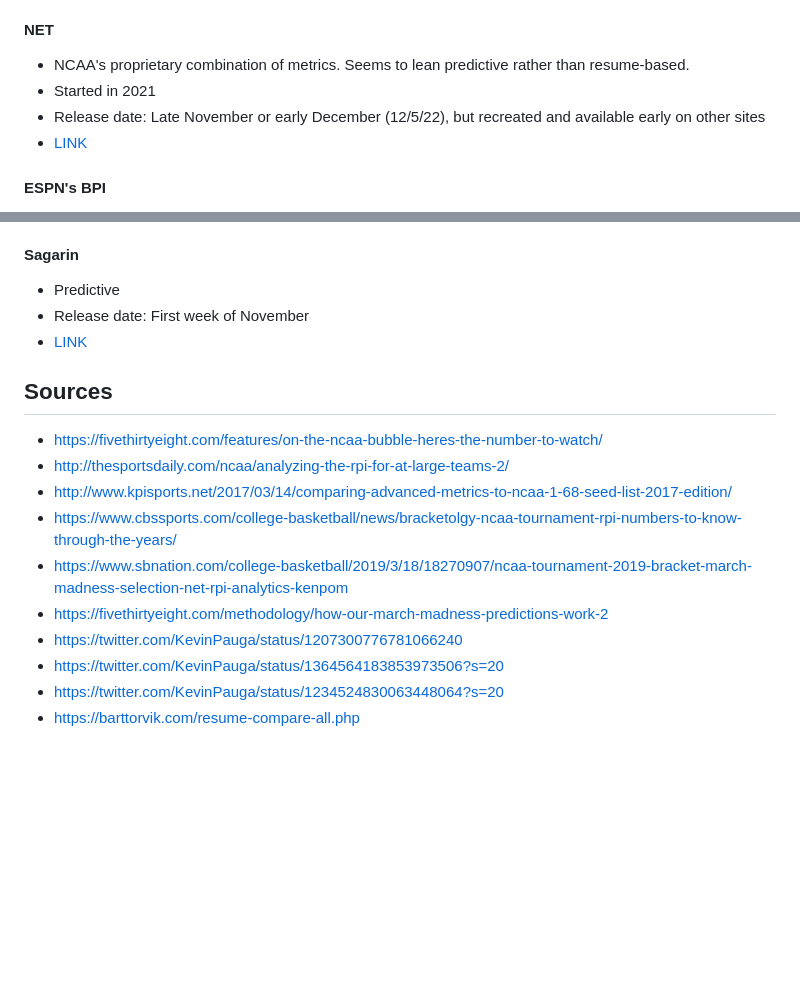
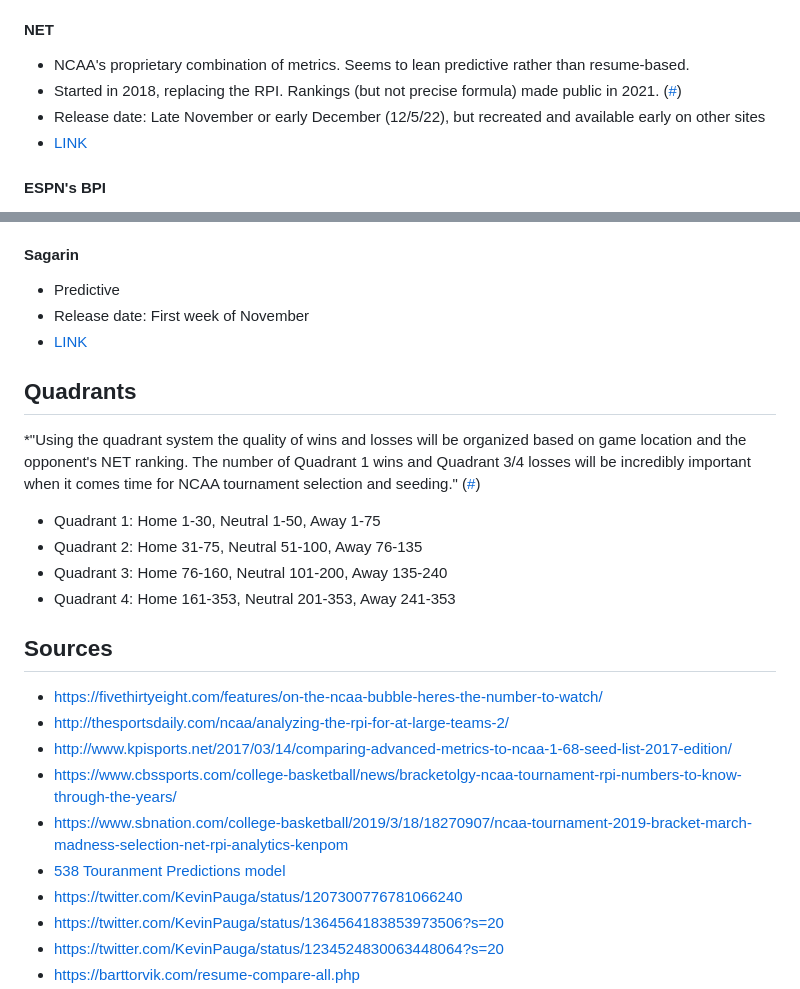
Before and after one commit to bvankat/nebrasketball, a Markdown page: bracket-notes.md, 2 parts joined by grey strips. Drawn GitHub-style; blank space fills up the shorter version.

Commit message:
Updates NET and adds quadrants section

```diff
--- a/bracket-notes.md
+++ b/bracket-notes.md
@@ -22,7 +22,7 @@ A collection of links and notes to demystify the NCAA basketball tournament sele
 
 #### NET
 - NCAA's proprietary combination of metrics. Seems to lean predictive rather than resume-based.
-- Started in 2021
+- Started in 2018, replacing the RPI. Rankings (but not precise formula) made public in 2021. ([#](https://www.ncaa.com/news/basketball-men/article/2022-12-05/college-basketballs-net-rankings-explained))
 - Release date: Late November or early December (12/5/22), but recreated and available early on other sites
 - [LINK](https://www.ncaa.com/rankings/basketball-men/d1/ncaa-mens-basketball-net-rankings)
 
@@ -53,6 +53,17 @@ A collection of links and notes to demystify the NCAA basketball tournament sele
 - [LINK](http://sagarin.com/sports/cbsend.htm)
 
 
+## Quadrants
+
+*"Using the quadrant system the quality of wins and losses will be organized based on game location and the opponent's NET ranking. The number of Quadrant 1 wins and Quadrant 3/4 losses will be incredibly important when it comes time for NCAA tournament selection and seeding." ([#](https://www.ncaa.com/news/basketball-men/article/2022-12-05/college-basketballs-net-rankings-explained))
+
+- Quadrant 1: Home 1-30, Neutral 1-50, Away 1-75
+- Quadrant 2: Home 31-75, Neutral 51-100, Away 76-135
+- Quadrant 3: Home 76-160, Neutral 101-200, Away 135-240
+- Quadrant 4: Home 161-353, Neutral 201-353, Away 241-353
+
+
+
 ## Sources
 
 - https://fivethirtyeight.com/features/on-the-ncaa-bubble-heres-the-number-to-watch/
@@ -60,7 +71,7 @@ A collection of links and notes to demystify the NCAA basketball tournament sele
 - http://www.kpisports.net/2017/03/14/comparing-advanced-metrics-to-ncaa-1-68-seed-list-2017-edition/
 - https://www.cbssports.com/college-basketball/news/bracketolgy-ncaa-tournament-rpi-numbers-to-know-through-the-years/
 - https://www.sbnation.com/college-basketball/2019/3/18/18270907/ncaa-tournament-2019-bracket-march-madness-selection-net-rpi-analytics-kenpom
-- https://fivethirtyeight.com/methodology/how-our-march-madness-predictions-work-2
+- [538 Touranment Predictions model](https://fivethirtyeight.com/methodology/how-our-march-madness-predictions-work-2)
 - https://twitter.com/KevinPauga/status/1207300776781066240
 - https://twitter.com/KevinPauga/status/1364564183853973506?s=20
 - https://twitter.com/KevinPauga/status/1234524830063448064?s=20
```
